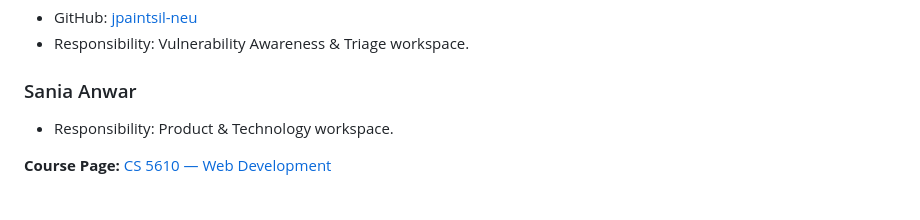
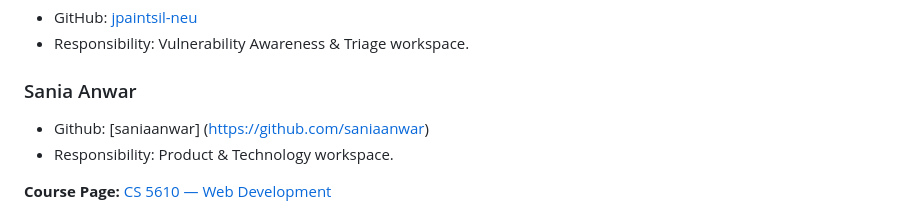
Before and after one commit to jpaintsil-neu/vulnscope, a Markdown page: README.md, the part around the change. GitHub-like rendering.

```diff
--- a/README.md
+++ b/README.md
@@ -22,6 +22,7 @@ organize locally managed security reviews.
 
 ### Sania Anwar
 
+- Github: [saniaanwar] (https://github.com/saniaanwar)
 - Responsibility: Product & Technology workspace.
 
 **Course Page:** [CS 5610 — Web Development](https://johnguerra.co/classes/webDevelopment_online_fall_2026/)
```
